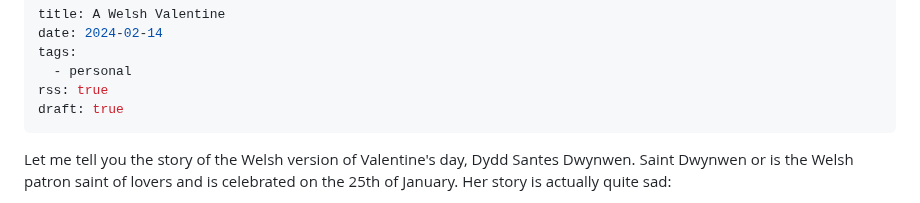
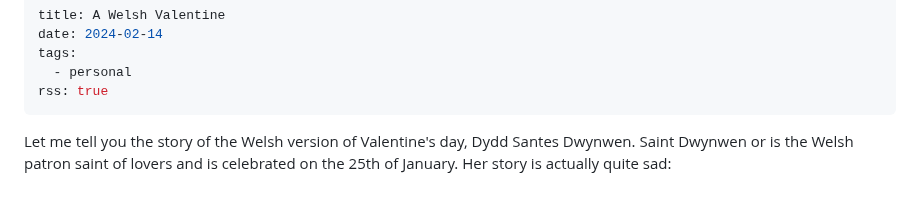
Before and after one commit to frillsdev/frills-neocities, a Markdown page: content/blog/240214-valentines.md, the part around the change. Rendered like a GitHub page.

Commit message:
📝 Add blog post

```diff
--- a/content/blog/240214-valentines.md
+++ b/content/blog/240214-valentines.md
@@ -4,7 +4,6 @@ date: 2024-02-14
 tags:
   - personal
 rss: true
-draft: true
 ---
 
 Let me tell you the story of the Welsh version of Valentine's day, <span lang="cy">Dydd Santes Dwynwen</span>.
```
